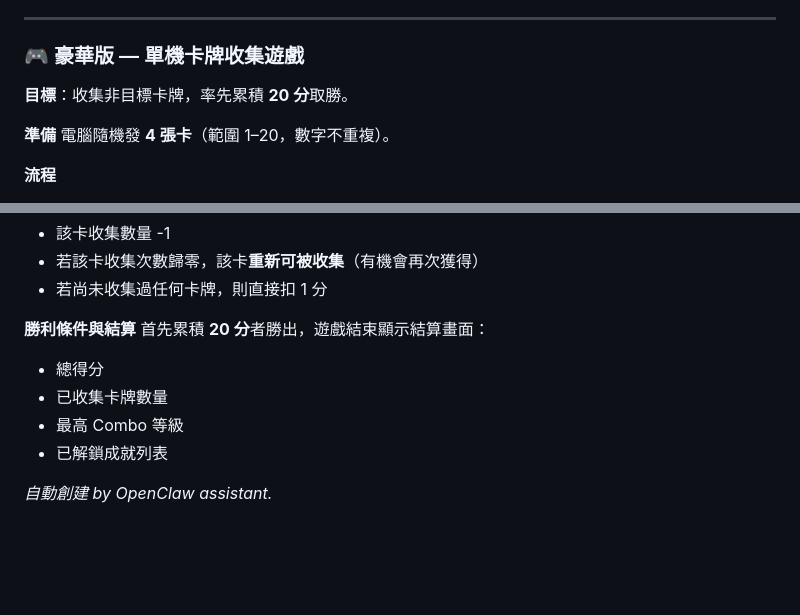
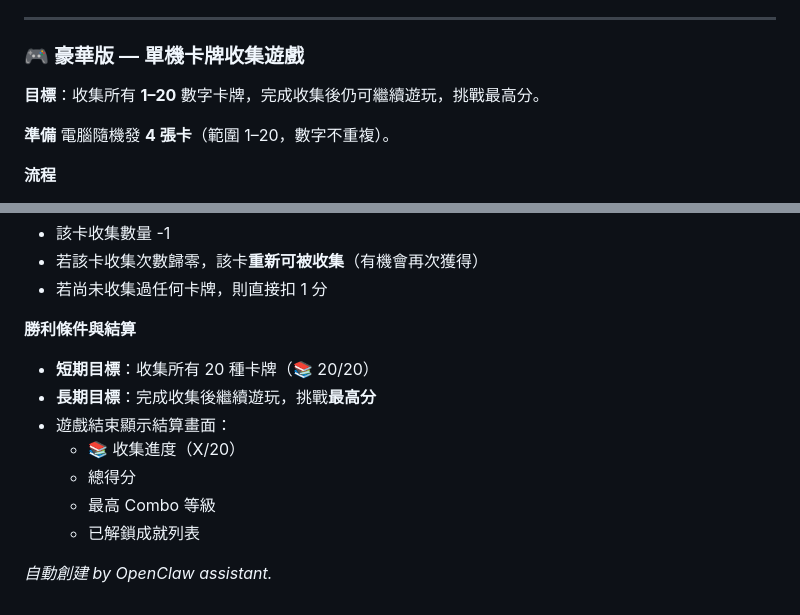
Before and after one commit to ai-lish/square-bun, a Markdown page: README.md, 2 parts joined by grey strips. Drawn GitHub-style; blank space fills up the shorter version.

Commit message:
docs: change deluxe goal to collect all 1-20 cards, play indefinitely

```diff
--- a/README.md
+++ b/README.md
@@ -62,7 +62,7 @@ Pure client-side HTML game — 平方包 (Square Bun) 桌遊練習模式。
 
 ### 🎮 豪華版 — 單機卡牌收集遊戲
 
-**目標**：收集非目標卡牌，率先累積 **20 分**取勝。
+**目標**：收集所有 **1–20** 數字卡牌，完成收集後仍可繼續遊玩，挑戰最高分。
 
 **準備**
 電腦隨機發 **4 張卡**（範圍 1–20，數字不重複）。
@@ -157,10 +157,12 @@ Pure client-side HTML game — 平方包 (Square Bun) 桌遊練習模式。
 - 若尚未收集過任何卡牌，則直接扣 1 分
 
 **勝利條件與結算**
-首先累積 **20 分**者勝出，遊戲結束顯示結算畫面：
-- 總得分
-- 已收集卡牌數量
-- 最高 Combo 等級
-- 已解鎖成就列表
+- **短期目標**：收集所有 20 種卡牌（📚 20/20）
+- **長期目標**：完成收集後繼續遊玩，挑戰**最高分**
+- 遊戲結束顯示結算畫面：
+  - 📚 收集進度（X/20）
+  - 總得分
+  - 最高 Combo 等級
+  - 已解鎖成就列表
 
 *自動創建 by OpenClaw assistant.*
```
